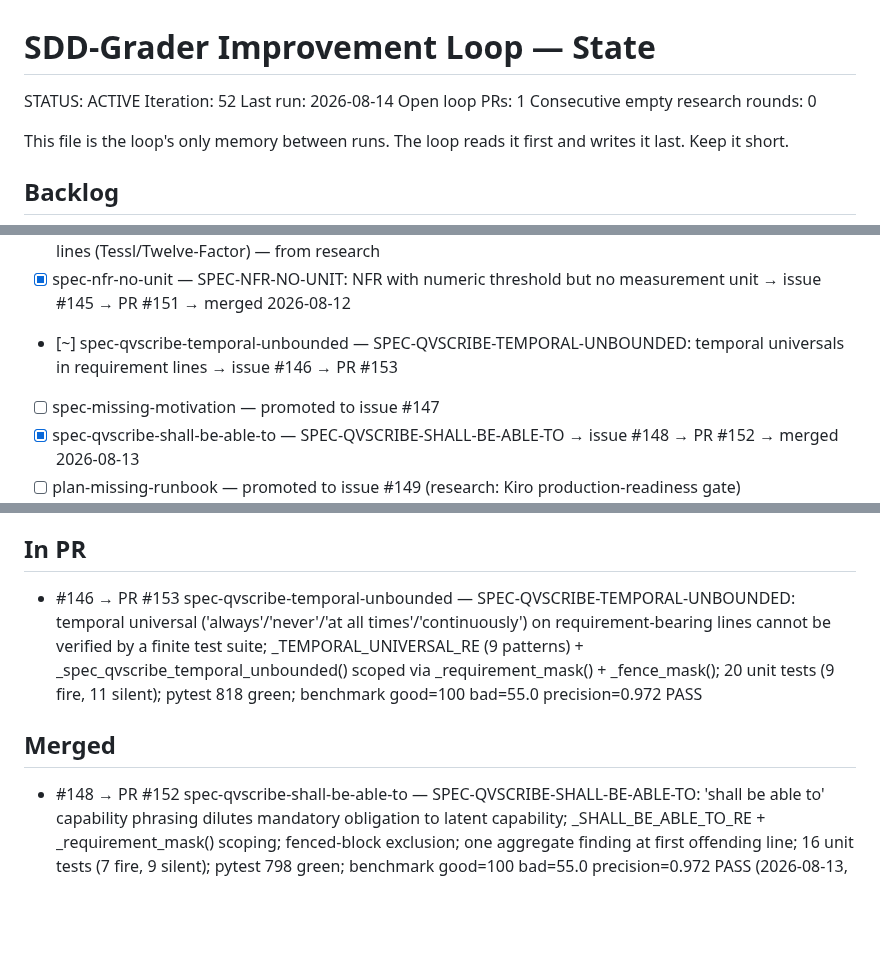
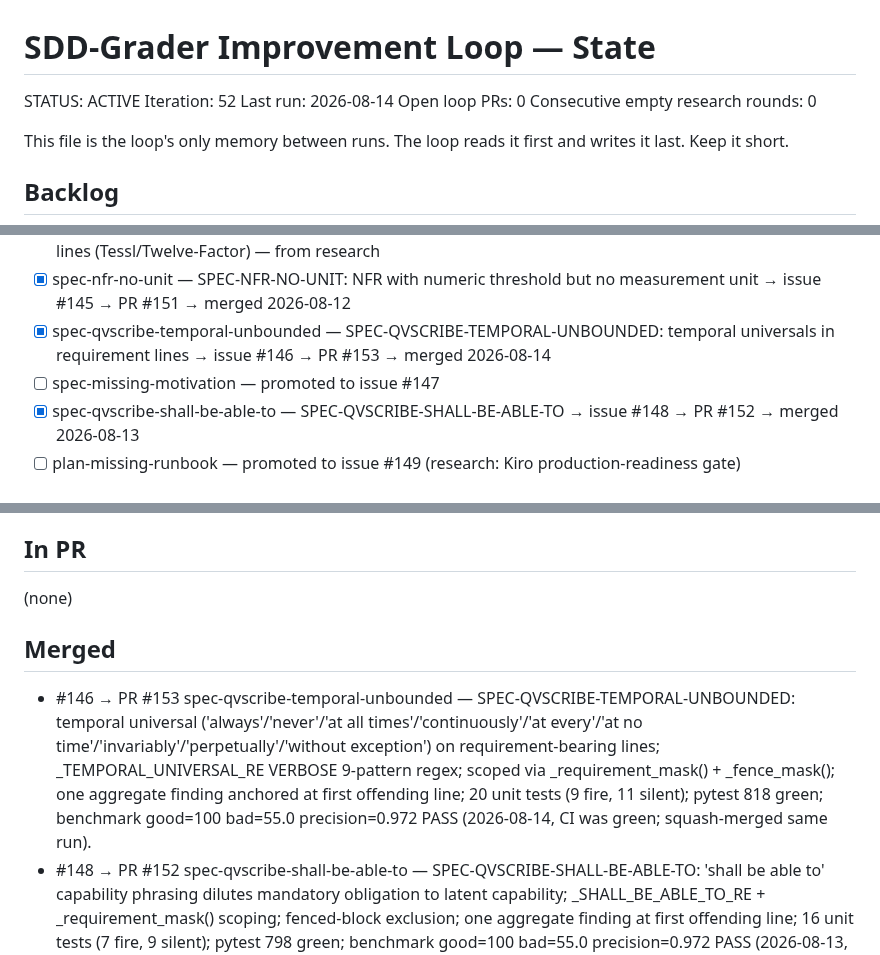
Before and after one commit to hansraj316/sdd-grader, a Markdown page: reports/IMPROVEMENT-STATE.md, 3 parts joined by grey strips. Rendered like a GitHub page; blank space fills up the shorter version.

Commit message:
chore: loop state iter 52 — PR #153 merged (SPEC-QVSCRIBE-TEMPORAL-UNBOUNDED, issue #146 closed); 3 open loop-candidate issues remain (#147,#149,#150)

```diff
--- a/reports/IMPROVEMENT-STATE.md
+++ b/reports/IMPROVEMENT-STATE.md
@@ -3,7 +3,7 @@
 STATUS: ACTIVE
 Iteration: 52
 Last run: 2026-08-14
-Open loop PRs: 1
+Open loop PRs: 0
 Consecutive empty research rounds: 0
 
 This file is the loop's only memory between runs. The loop reads it first and writes it
@@ -49,7 +49,7 @@ Each idea: `[ ] <id> — <what> (source)`. Mark `[~]` in-PR, `[x]` merged, `[!]`
 - [ ] spec-qvscribe-weakened-except — SPEC-QVSCRIBE-WEAKENED-EXCEPT: shall/must qualified with 'except'/'unless' open-ended carve-out (QVscribe Weakness) — from research
 - [ ] plan-hardcoded-config — PLAN-HARDCODED-CONFIG: IPv4:port or credential patterns on non-fenced plan lines (Tessl/Twelve-Factor) — from research
 - [x] spec-nfr-no-unit — SPEC-NFR-NO-UNIT: NFR with numeric threshold but no measurement unit → issue #145 → PR #151 → merged 2026-08-12
-- [~] spec-qvscribe-temporal-unbounded — SPEC-QVSCRIBE-TEMPORAL-UNBOUNDED: temporal universals in requirement lines → issue #146 → PR #153
+- [x] spec-qvscribe-temporal-unbounded — SPEC-QVSCRIBE-TEMPORAL-UNBOUNDED: temporal universals in requirement lines → issue #146 → PR #153 → merged 2026-08-14
 - [ ] spec-missing-motivation — promoted to issue #147
 - [x] spec-qvscribe-shall-be-able-to — SPEC-QVSCRIBE-SHALL-BE-ABLE-TO → issue #148 → PR #152 → merged 2026-08-13
 - [ ] plan-missing-runbook — promoted to issue #149 (research: Kiro production-readiness gate)
@@ -85,10 +85,11 @@ Tessl, and Spec-Kit extensions/presets.)
 
 ## In PR
 
-- #146 → PR #153 spec-qvscribe-temporal-unbounded — SPEC-QVSCRIBE-TEMPORAL-UNBOUNDED: temporal universal ('always'/'never'/'at all times'/'continuously') on requirement-bearing lines cannot be verified by a finite test suite; _TEMPORAL_UNIVERSAL_RE (9 patterns) + _spec_qvscribe_temporal_unbounded() scoped via _requirement_mask() + _fence_mask(); 20 unit tests (9 fire, 11 silent); pytest 818 green; benchmark good=100 bad=55.0 precision=0.972 PASS
+(none)
 
 ## Merged
 
+- #146 → PR #153 spec-qvscribe-temporal-unbounded — SPEC-QVSCRIBE-TEMPORAL-UNBOUNDED: temporal universal ('always'/'never'/'at all times'/'continuously'/'at every'/'at no time'/'invariably'/'perpetually'/'without exception') on requirement-bearing lines; _TEMPORAL_UNIVERSAL_RE VERBOSE 9-pattern regex; scoped via _requirement_mask() + _fence_mask(); one aggregate finding anchored at first offending line; 20 unit tests (9 fire, 11 silent); pytest 818 green; benchmark good=100 bad=55.0 precision=0.972 PASS (2026-08-14, CI was green; squash-merged same run).
 - #148 → PR #152 spec-qvscribe-shall-be-able-to — SPEC-QVSCRIBE-SHALL-BE-ABLE-TO: 'shall be able to' capability phrasing dilutes mandatory obligation to latent capability; _SHALL_BE_ABLE_TO_RE + _requirement_mask() scoping; fenced-block exclusion; one aggregate finding at first offending line; 16 unit tests (7 fire, 9 silent); pytest 798 green; benchmark good=100 bad=55.0 precision=0.972 PASS (2026-08-13, CI was green; squash-merged same run).
 - #145 → PR #151 spec-nfr-no-unit — SPEC-NFR-NO-UNIT: NFR line with numeric threshold but no measurement unit; _NFR_UNIT_RE uses (?:(?<=\d)\s*|\b)unit\b to handle digit-glued abbreviations (200ms vs terms); wired into _spec_checks() + _plan_checks(); 19 unit tests (7 fire, 12 silent); pytest 782 green; benchmark good=100 bad=55.0 precision=0.972 PASS (2026-08-12, CI was green; squash-merged same run).
 - #139 → PR #144 plan-missing-migration — PLAN-MISSING-MIGRATION: plan with schema-change vocab (ALTER TABLE/add column/new table/drop column/rename column/add index/db migration) but no migration-strategy vocab (alembic/flyway/liquibase/migration script/backfill/up.sql/down.sql); _SCHEMA_CHANGE_RE guard non-fenced lines + _MIGRATION_STRATEGY_RE silence; fires one finding anchored at first schema-change line; 15 unit tests (7 fire, 8 silent); pytest 763 green; benchmark good=100 bad=55.0 precision=0.972 PASS (2026-08-11, CI was green; squash-merged same run).
```
